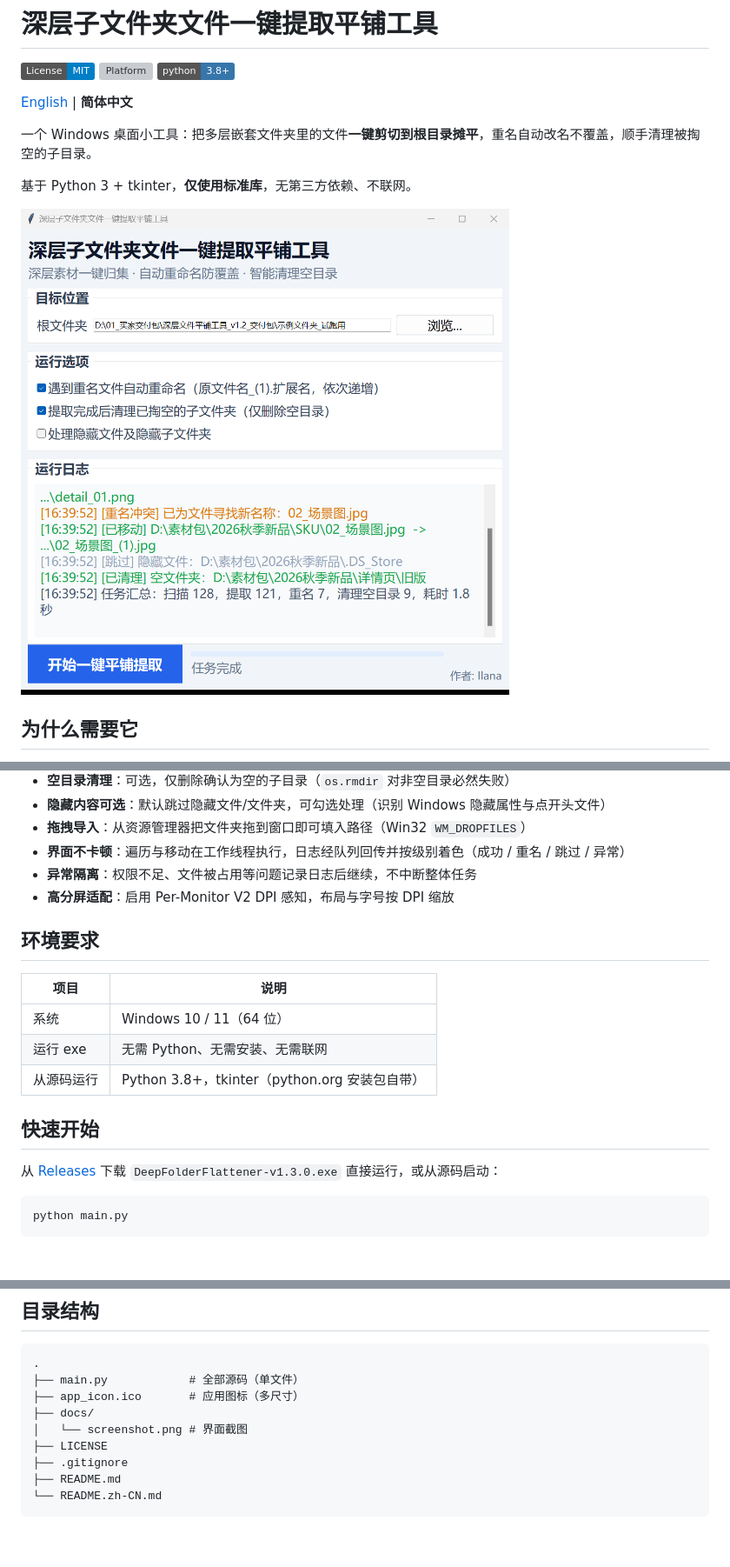
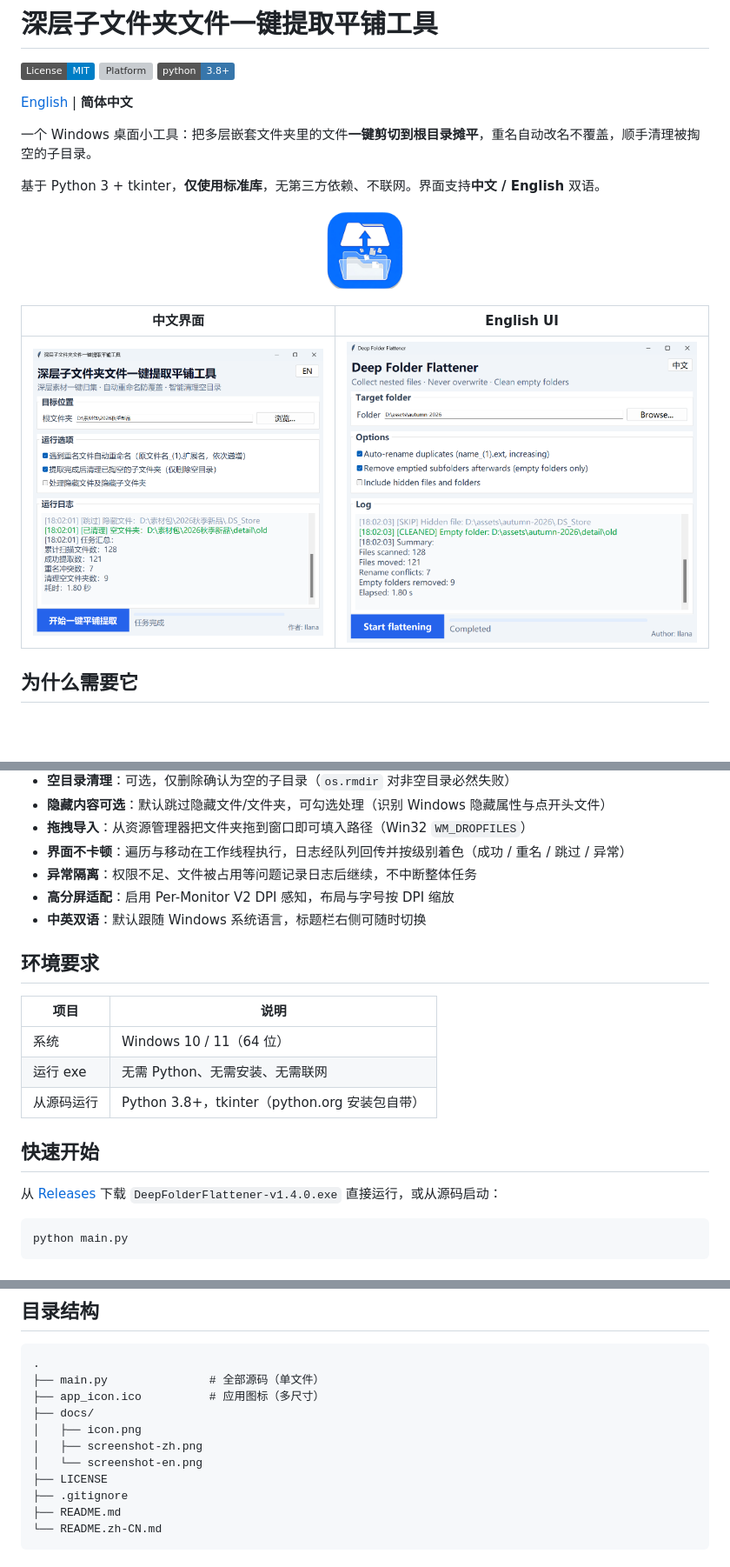
Before and after one commit to Xeayy/deep-folder-flattener, a Markdown page: README.zh-CN.md, 3 parts joined by grey strips. Shown at 87% size. Drawn GitHub-style; pictures changed too: docs/icon.png (added), docs/screenshot-en.png (added), docs/screenshot-zh.png (added); badges without logos; blank space fills up the shorter version; grey boxes are pictures that could not be loaded.

````diff
--- a/README.zh-CN.md
+++ b/README.zh-CN.md
@@ -8,9 +8,15 @@
 
 一个 Windows 桌面小工具：把多层嵌套文件夹里的文件**一键剪切到根目录摊平**，重名自动改名不覆盖，顺手清理被掏空的子目录。
 
-基于 Python 3 + tkinter，**仅使用标准库**，无第三方依赖、不联网。
+基于 Python 3 + tkinter，**仅使用标准库**，无第三方依赖、不联网。界面支持**中文 / English** 双语。
 
-![界面预览](docs/screenshot.png)
+<p align="center">
+  <img src="docs/icon.png" width="96" alt="应用图标">
+</p>
+
+| 中文界面 | English UI |
+|---|---|
+| ![中文界面](docs/screenshot-zh.png) | ![English UI](docs/screenshot-en.png) |
 
 ## 为什么需要它
 
@@ -26,6 +32,7 @@
 - **界面不卡顿**：遍历与移动在工作线程执行，日志经队列回传并按级别着色（成功 / 重名 / 跳过 / 异常）
 - **异常隔离**：权限不足、文件被占用等问题记录日志后继续，不中断整体任务
 - **高分屏适配**：启用 Per-Monitor V2 DPI 感知，布局与字号按 DPI 缩放
+- **中英双语**：默认跟随 Windows 系统语言，标题栏右侧可随时切换
 
 ## 环境要求
 
@@ -37,7 +44,7 @@
 
 ## 快速开始
 
-从 [Releases](../../releases) 下载 `DeepFolderFlattener-v1.3.0.exe` 直接运行，或从源码启动：
+从 [Releases](../../releases) 下载 `DeepFolderFlattener-v1.4.0.exe` 直接运行，或从源码启动：
 
 ```bash
 python main.py
@@ -70,10 +77,12 @@ python main.py
 
 ```
 .
-├── main.py            # 全部源码（单文件）
-├── app_icon.ico       # 应用图标（多尺寸）
+├── main.py               # 全部源码（单文件）
+├── app_icon.ico          # 应用图标（多尺寸）
 ├── docs/
-│   └── screenshot.png # 界面截图
+│   ├── icon.png
+│   ├── screenshot-zh.png
+│   └── screenshot-en.png
 ├── LICENSE
 ├── .gitignore
 ├── README.md
````
Also changed, not shown: other parts of README.zh-CN.md (+1 -0 lines), README.md (+16 -6 lines), 1 other file.
